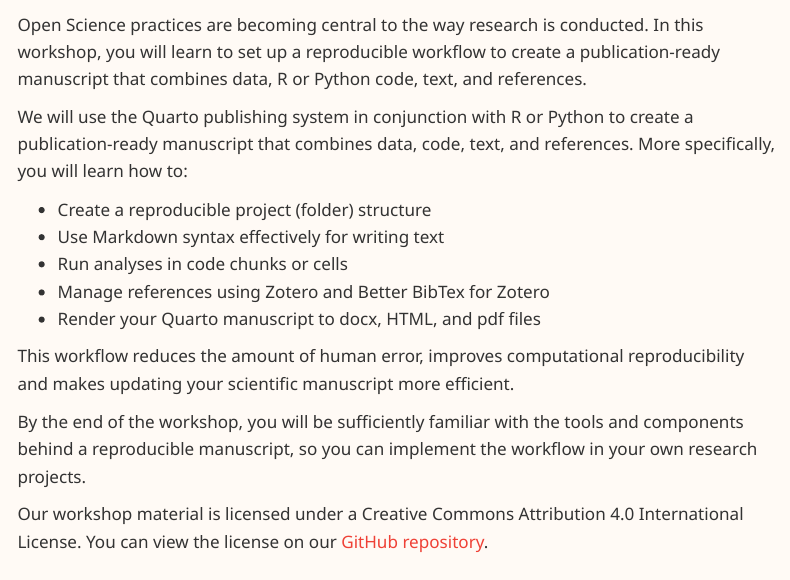
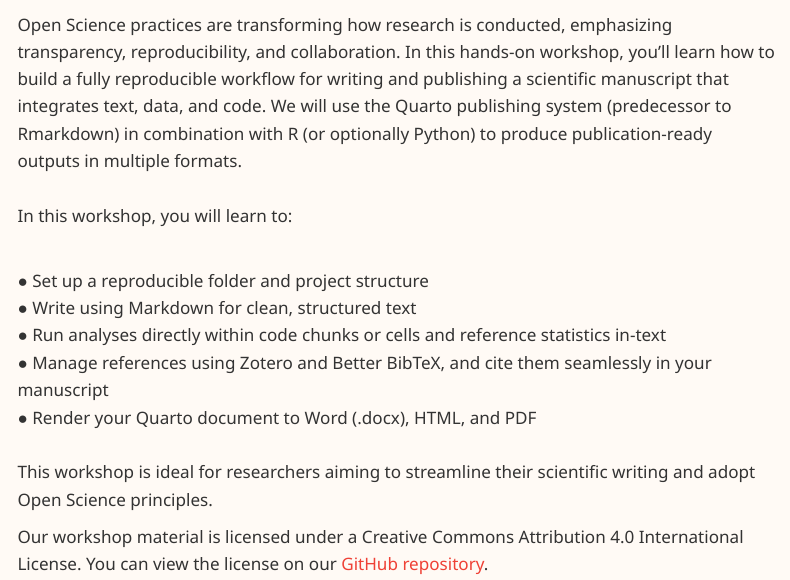
Before and after one commit to jgeller112/opam2025-repo-ms, a Quarto document (index.qmd): the page in a window 1100 px wide, from 400 px down. Rendered offline with R 4.5, knitr and Pandoc in place of Quarto, with nearby package versions; menus at the side of the page are left out.

Commit message:
update about workshop/talk

```diff
--- a/index.qmd
+++ b/index.qmd
@@ -14,16 +14,15 @@
 
-Open Science practices are becoming central to the way research is conducted. In this workshop, you will learn to set up a reproducible workflow to create a publication-ready manuscript that combines data, R or Python code, text, and references.
+Open Science practices are transforming how research is conducted, emphasizing transparency, reproducibility, and collaboration. In this hands-on workshop, you’ll learn how to build a fully reproducible workflow for writing and publishing a scientific manuscript that integrates text, data, and code. We will use the Quarto publishing system (predecessor to Rmarkdown) in combination with R (or optionally Python) to produce publication-ready outputs in multiple formats.\
+\
+In this workshop, you will learn to:
 
-We will use the Quarto publishing system in conjunction with R or Python to create a publication-ready manuscript that combines data, code, text, and references. More specifically, you will learn how to:
-
--   Create a reproducible project (folder) structure
--   Use Markdown syntax effectively for writing text
--   Run analyses in code chunks or cells
--   Manage references using Zotero and Better BibTex for Zotero
--   Render your Quarto manuscript to docx, HTML, and pdf files
-
-This workflow reduces the amount of human error, improves computational reproducibility and makes updating your scientific manuscript more efficient.
-
-By the end of the workshop, you will be sufficiently familiar with the tools and components behind a reproducible manuscript, so you can implement the workflow in your own research projects.
+\
+● Set up a reproducible folder and project structure\
+● Write using Markdown for clean, structured text\
+● Run analyses directly within code chunks or cells and reference statistics in-text\
+● Manage references using Zotero and Better BibTeX, and cite them seamlessly in your manuscript\
+● Render your Quarto document to Word (.docx), HTML, and PDF\
+\
+This workshop is ideal for researchers aiming to streamline their scientific writing and adopt Open Science principles.
 
 Our workshop material is licensed under a Creative Commons Attribution 4.0 International License. You can view the license on our [GitHub repository](https://github.com/jgeller112/opam2025-repo-ms).
```
Also changed, not shown: docs/search.json, index.qmd (4 more changed lines), 1 other file.
